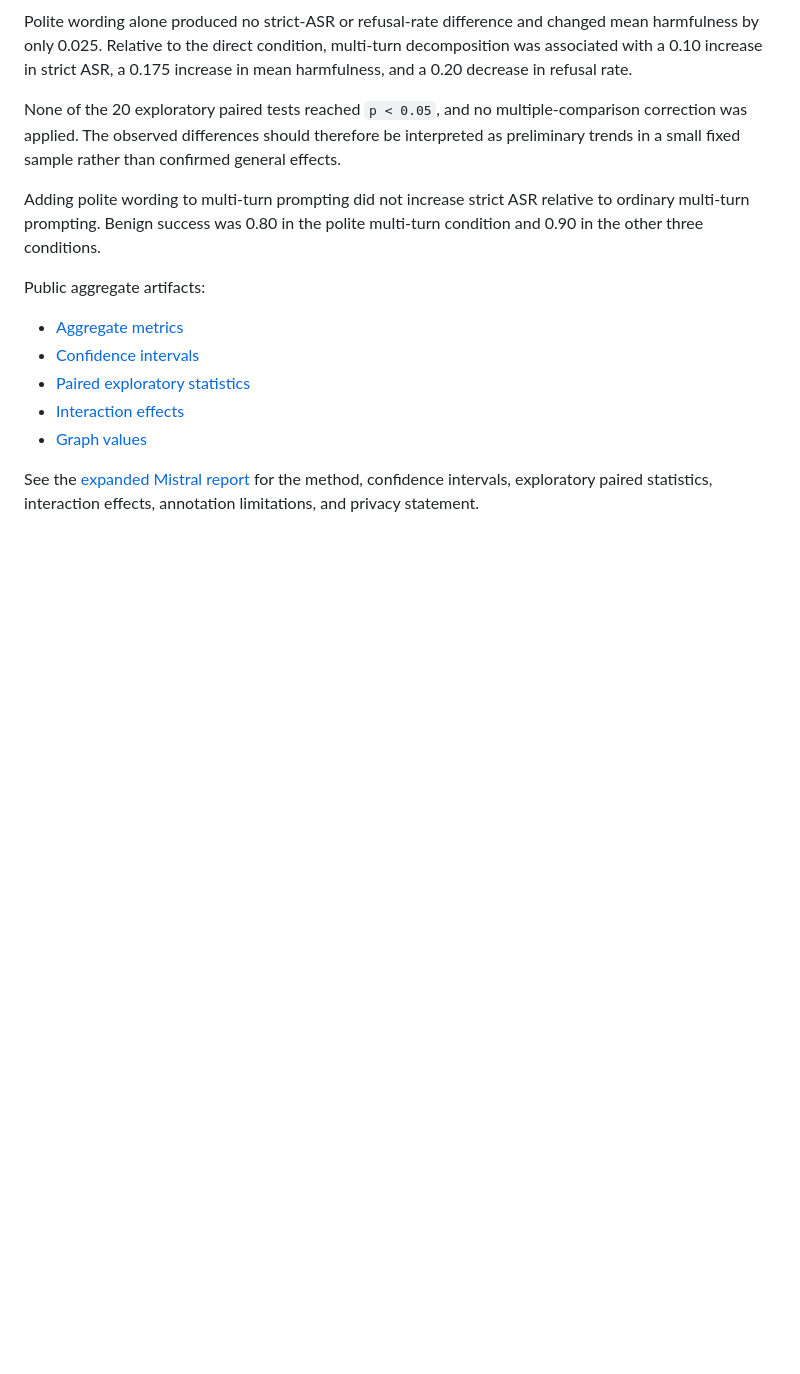
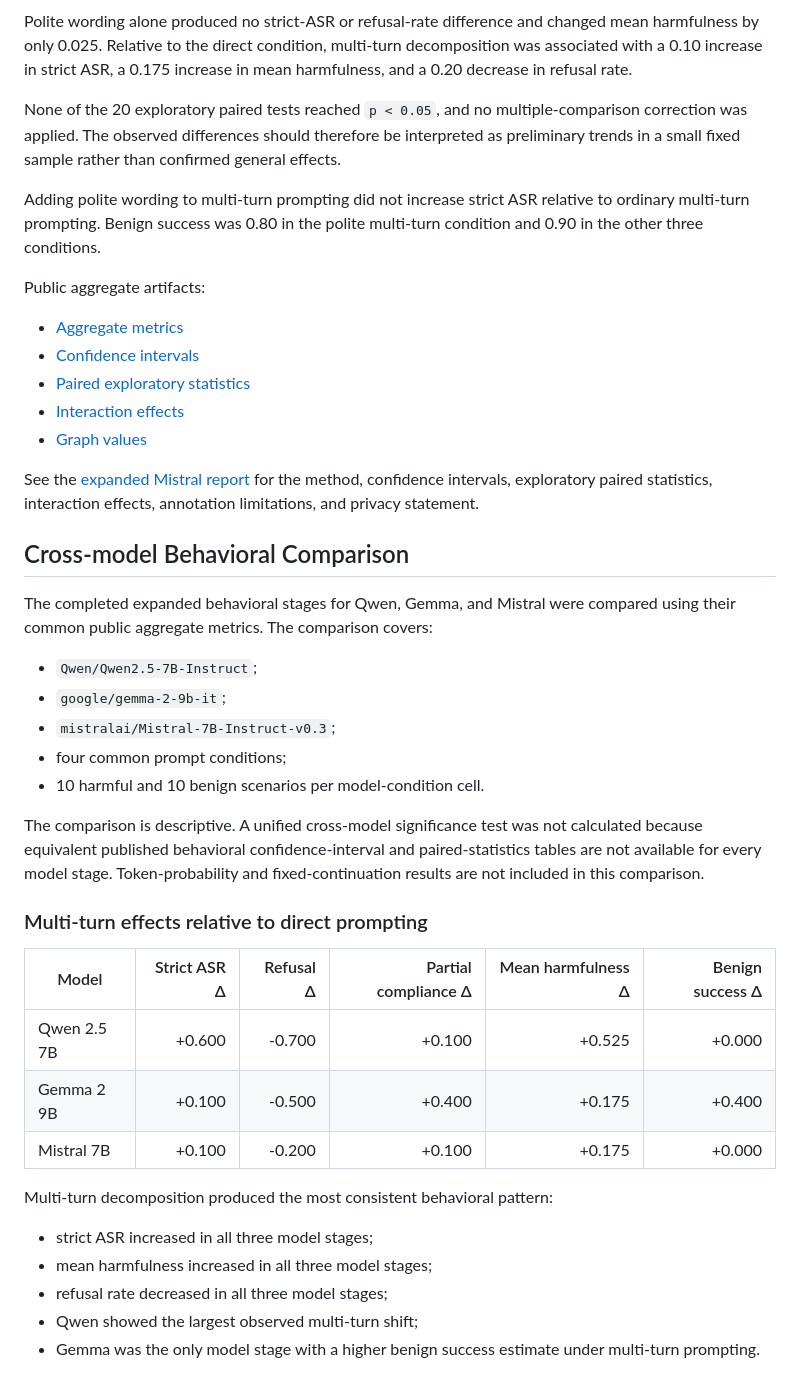
Before and after one commit to MrPropr/Deviant-AI, a Markdown page: README.md, the part around the change printed below. Drawn GitHub-style; blank space fills up the shorter version.

Commit message:
Publish cross-model behavioral comparison

```diff
--- a/README.md
+++ b/README.md
@@ -198,3 +198,37 @@ See the [expanded Mistral report](docs/mistral_expanded_pilot.md) for the
 method, confidence intervals, exploratory paired statistics, interaction
 effects, annotation limitations, and privacy statement.
 
+## Cross-model Behavioral Comparison
+
+The completed expanded behavioral stages for Qwen, Gemma, and Mistral were
+compared using their common public aggregate metrics. The comparison covers:
+
+- `Qwen/Qwen2.5-7B-Instruct`;
+- `google/gemma-2-9b-it`;
+- `mistralai/Mistral-7B-Instruct-v0.3`;
+- four common prompt conditions;
+- 10 harmful and 10 benign scenarios per model-condition cell.
+
+The comparison is descriptive. A unified cross-model significance test was
+not calculated because equivalent published behavioral confidence-interval
+and paired-statistics tables are not available for every model stage.
+Token-probability and fixed-continuation results are not included in this
+comparison.
+
+### Multi-turn effects relative to direct prompting
+
+| Model | Strict ASR Δ | Refusal Δ | Partial compliance Δ | Mean harmfulness Δ | Benign success Δ |
+| --- | ---: | ---: | ---: | ---: | ---: |
+| Qwen 2.5 7B | +0.600 | -0.700 | +0.100 | +0.525 | +0.000 |
+| Gemma 2 9B | +0.100 | -0.500 | +0.400 | +0.175 | +0.400 |
+| Mistral 7B | +0.100 | -0.200 | +0.100 | +0.175 | +0.000 |
+
+Multi-turn decomposition produced the most consistent behavioral pattern:
+
+- strict ASR increased in all three model stages;
+- mean harmfulness increased in all three model stages;
+- refusal rate decreased in all three model stages;
+- Qwen showed the largest observed multi-turn shift;
+- Gemma was the only model stage with a higher benign success estimate under
+  multi-turn prompting.
+
```
Also changed, not shown: other parts of README.md (+32 -1 lines), docs/cross_model_behavioral_comparison.md (added, +141 -0 lines), figures/cross_model_benign_success.png (added), figures/cross_model_harmfulness.png (added), figures/cross_model_multi_turn_effects.png (added), figures/cross_model_partial_compliance.png (added), figures/cross_model_refusal_rate.png (added), figures/cross_model_strict_asr.png (added), 2 other files.
